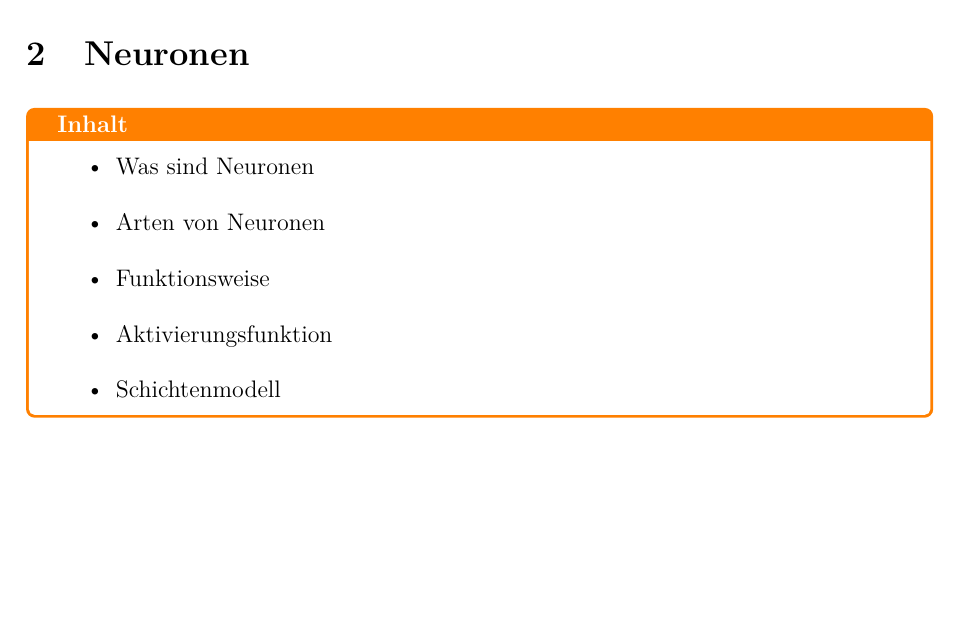
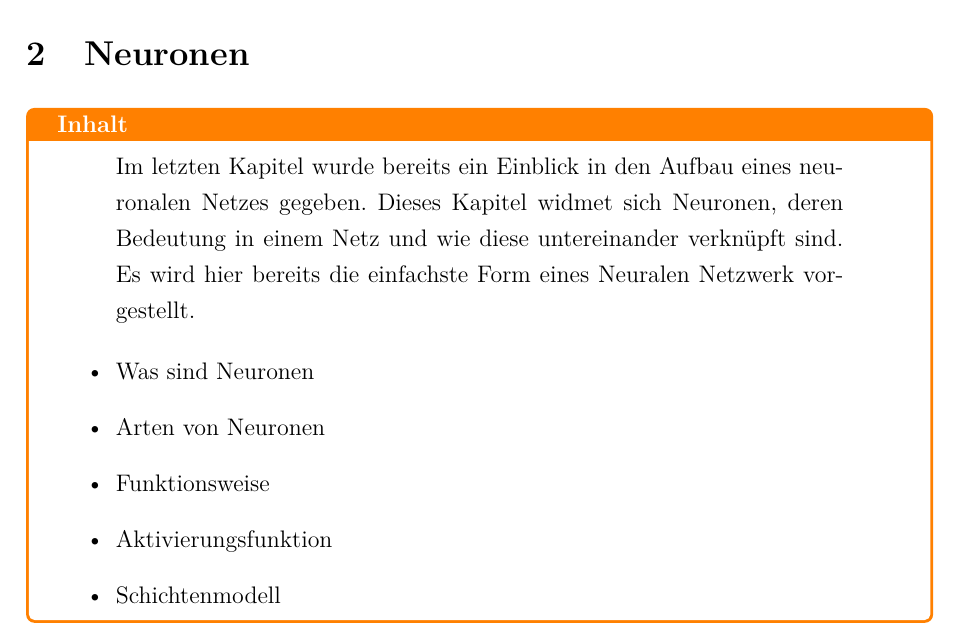
Before and after one commit to ReiwuKleiwu/MA2_Prak_16_Neuronale_Netze, a LaTeX paper (LaTeX/BA_LateXVorlage_v3-2.tex, which reads LaTeX/01-2_neuronen.tex): part of page 9 of 27, cut so that both start at the same text, the shorter picture padded with empty space. Compiled offline with pdfLaTeX.

Commit message:
Kapitel Einleitung 02 hinzugefügt

```diff
--- a/LaTeX/01-2_neuronen.tex
+++ b/LaTeX/01-2_neuronen.tex
@@ -1,4 +1,9 @@
 \begin{tcolorbox}[title={Inhalt}]
+    \begin{quotation}\noindent
+        Im letzten Kapitel wurde bereits ein Einblick in den Aufbau eines neuronalen Netzes gegeben.
+        Dieses Kapitel widmet sich Neuronen, deren Bedeutung in einem Netz und wie diese untereinander verknüpft sind.
+        Es wird hier bereits die einfachste Form eines Neuralen Netzwerk vorgestellt.
+    \end{quotation}
 \begin{itemize}
     \item Was sind Neuronen
     \item Arten von Neuronen
```
